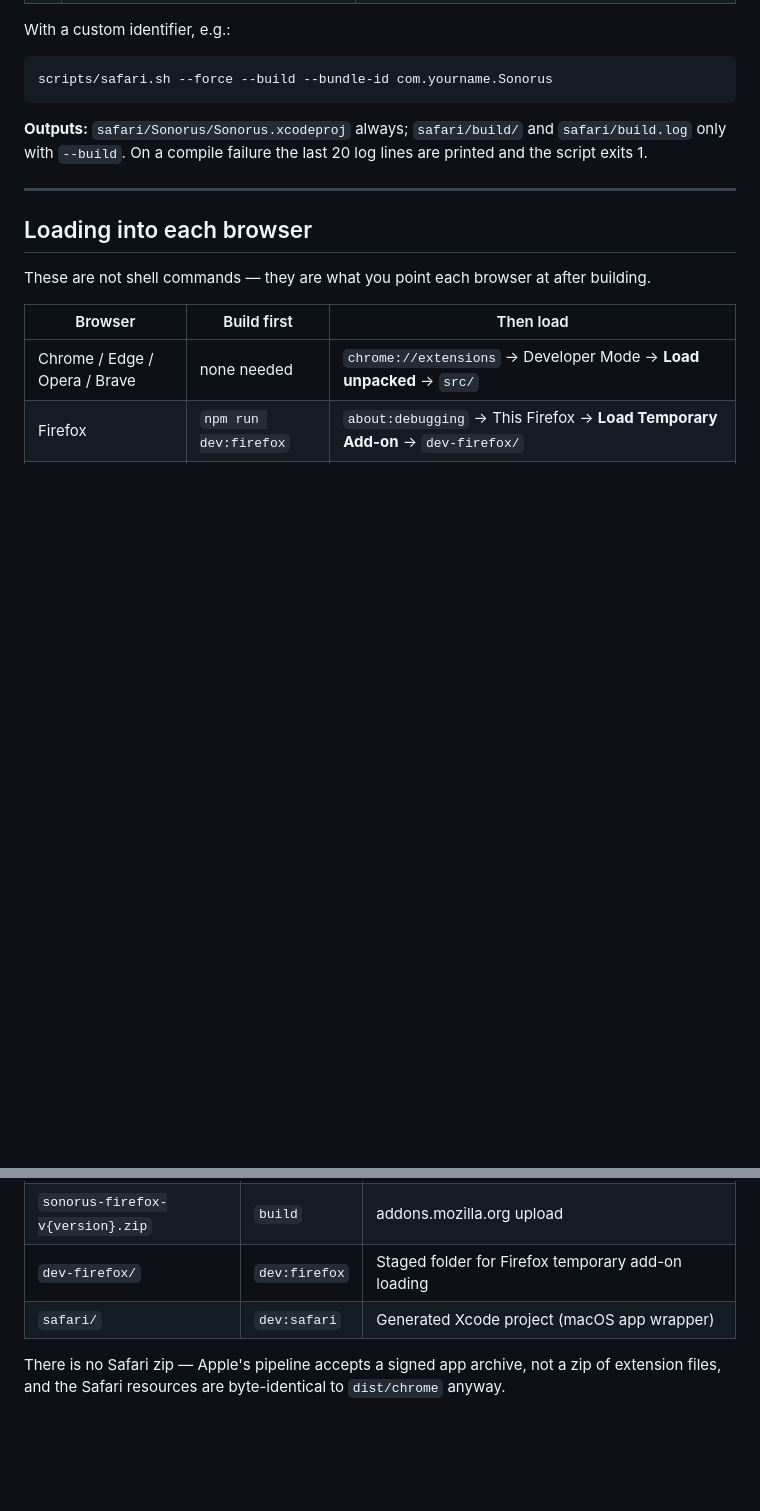
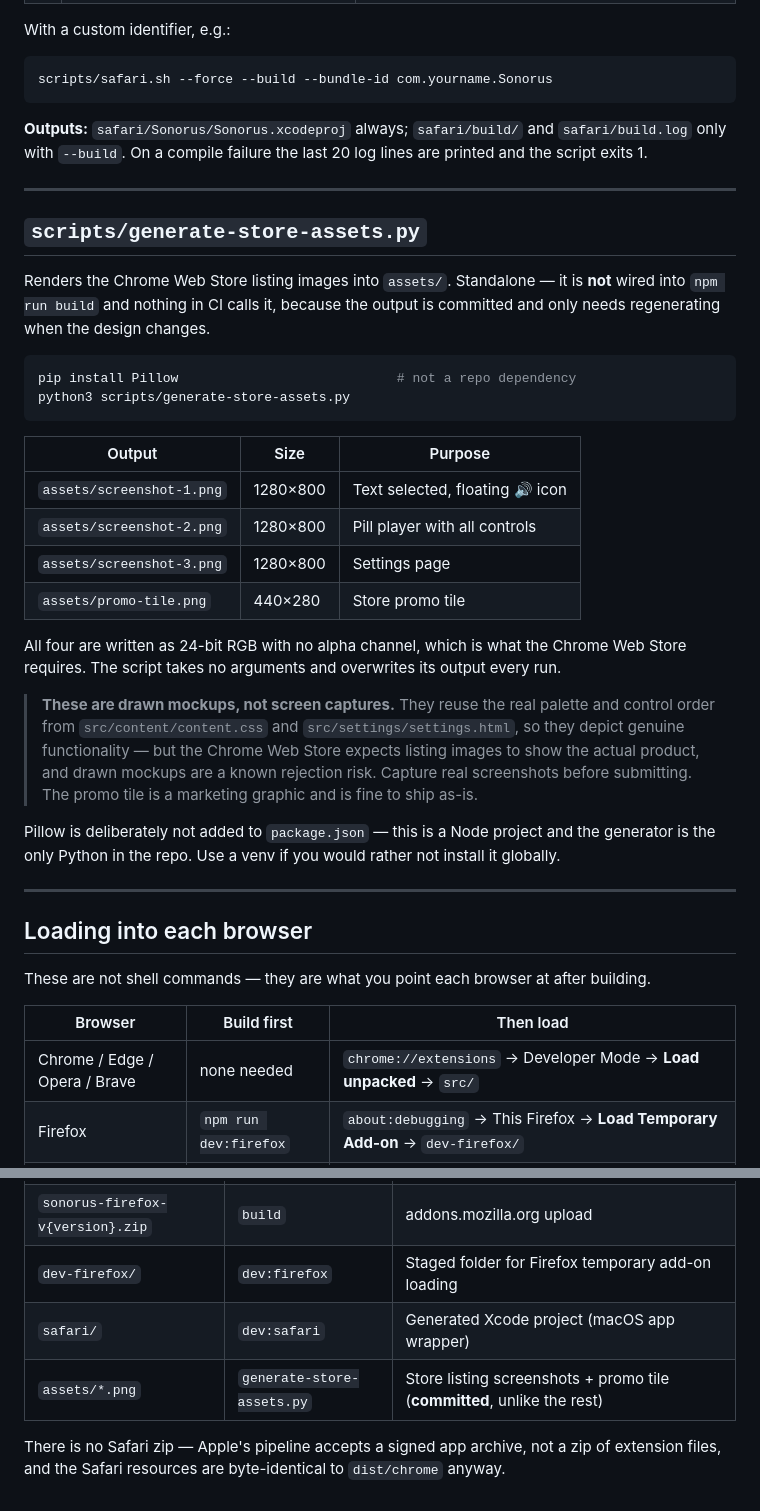
Before and after one commit to 0xSiddhant/sonorus, a Markdown page: docs/commands.md, 2 parts joined by grey strips. GitHub-like rendering; blank space fills up the shorter version.

Commit message:
docs: document store asset generator in command reference

````diff
--- a/docs/commands.md
+++ b/docs/commands.md
@@ -65,6 +65,30 @@ scripts/safari.sh --force --build --bundle-id com.yourname.Sonorus
 
 ---
 
+## `scripts/generate-store-assets.py`
+
+Renders the Chrome Web Store listing images into `assets/`. Standalone — it is **not** wired into `npm run build` and nothing in CI calls it, because the output is committed and only needs regenerating when the design changes.
+
+```bash
+pip install Pillow                            # not a repo dependency
+python3 scripts/generate-store-assets.py
+```
+
+| Output | Size | Purpose |
+|---|---|---|
+| `assets/screenshot-1.png` | 1280×800 | Text selected, floating 🔊 icon |
+| `assets/screenshot-2.png` | 1280×800 | Pill player with all controls |
+| `assets/screenshot-3.png` | 1280×800 | Settings page |
+| `assets/promo-tile.png` | 440×280 | Store promo tile |
+
+All four are written as 24-bit RGB with no alpha channel, which is what the Chrome Web Store requires. The script takes no arguments and overwrites its output every run.
+
+> **These are drawn mockups, not screen captures.** They reuse the real palette and control order from `src/content/content.css` and `src/settings/settings.html`, so they depict genuine functionality — but the Chrome Web Store expects listing images to show the actual product, and drawn mockups are a known rejection risk. Capture real screenshots before submitting. The promo tile is a marketing graphic and is fine to ship as-is.
+
+Pillow is deliberately not added to `package.json` — this is a Node project and the generator is the only Python in the repo. Use a venv if you would rather not install it globally.
+
+---
+
 ## Loading into each browser
 
 These are not shell commands — they are what you point each browser at after building.
@@ -101,5 +125,6 @@ There is no Safari step in CI. An unsigned `.app` is useless to end users, so au
 | `sonorus-firefox-v{version}.zip` | `build` | addons.mozilla.org upload |
 | `dev-firefox/` | `dev:firefox` | Staged folder for Firefox temporary add-on loading |
 | `safari/` | `dev:safari` | Generated Xcode project (macOS app wrapper) |
+| `assets/*.png` | `generate-store-assets.py` | Store listing screenshots + promo tile (**committed**, unlike the rest) |
 
 There is no Safari zip — Apple's pipeline accepts a signed app archive, not a zip of extension files, and the Safari resources are byte-identical to `dist/chrome` anyway.
````
